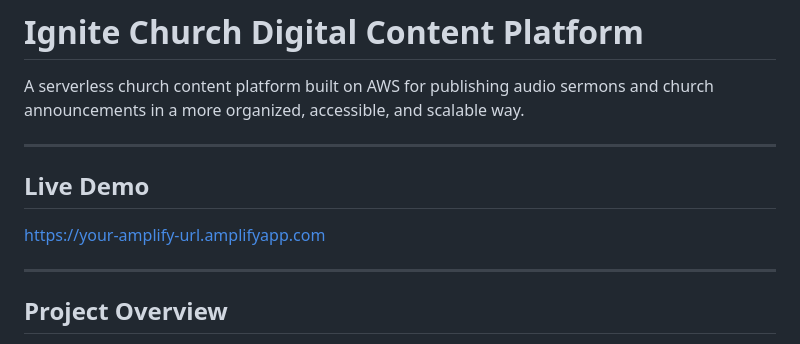
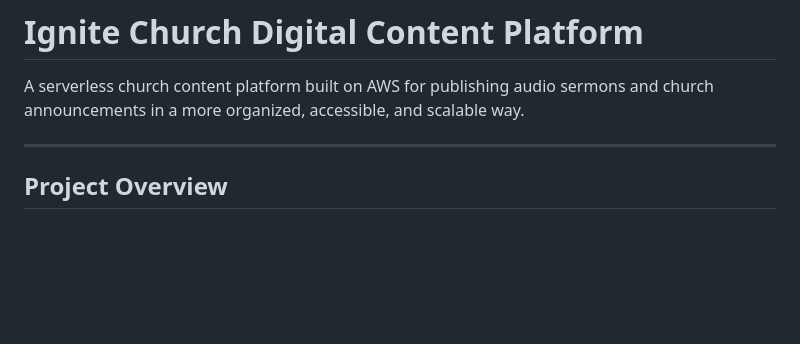
Before and after one commit to ampofo-ak/ignite-platform, a Markdown page: README.md, the part around the change. GitHub-like rendering; blank space fills up the shorter version.

```diff
--- a/README.md
+++ b/README.md
@@ -1,12 +1,6 @@
 # Ignite Church Digital Content Platform
 
 A serverless church content platform built on AWS for publishing audio sermons and church announcements in a more organized, accessible, and scalable way.
-
----
-
-## Live Demo
-
-[https://your-amplify-url.amplifyapp.com](https://main.d2aus9sftgy6sz.amplifyapp.com/)
 
 ---
 
```
